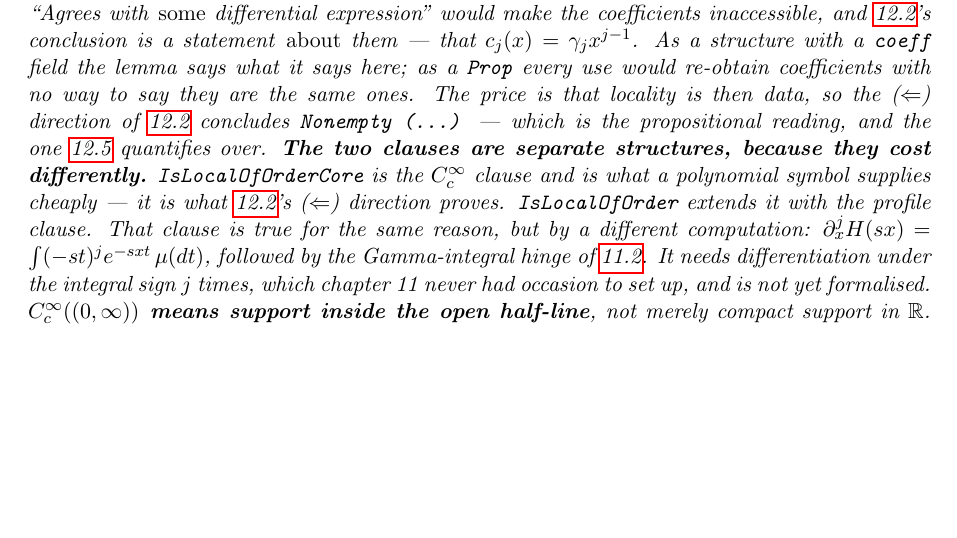
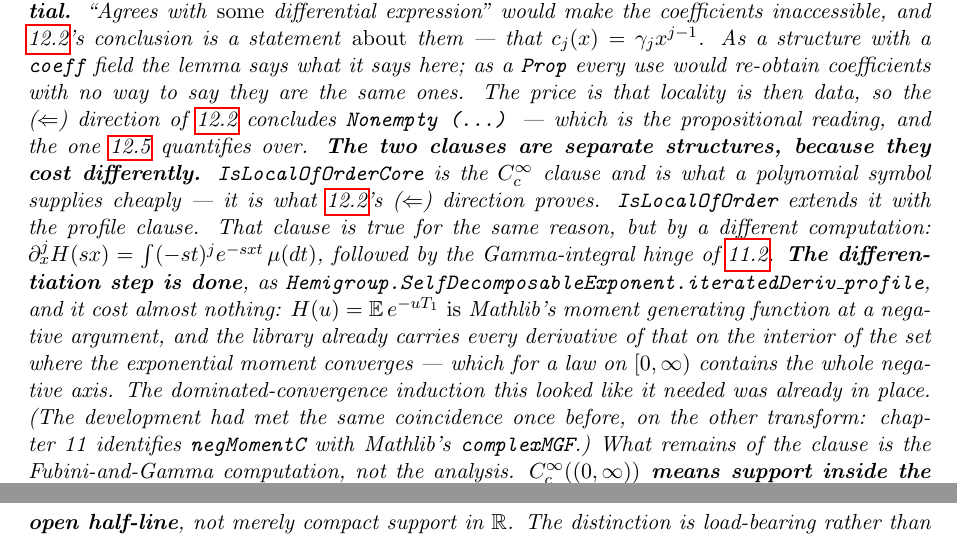
Before and after one commit to danielfagerstrom/hemigroup-causal-scale-space-kernels, a LaTeX thesis (blueprint/src/print.tex, which reads blueprint/src/parts/12-locality.tex): part of page 54 of 61 before the commit and two parts of pages 54 and 55 of 61 after it, the two joined at a grey line, cut so that both start at the same text, the shorter picture padded with empty space. Compiled offline with pdfLaTeX.

Commit message:
The profile's derivatives, which are Mathlib's mgf derivatives
H^(j)(u) = (-1)^j E[T₁^j e^(-u T₁)] for u > 0 — the step the widened Definition 12.1
needs and the one I had flagged as the expensive part, requiring differentiation
under the integral sign j times.

It cost almost nothing. H(u) = E[e^(-u T₁)] IS Mathlib's moment generating function
at a negative argument: laplace μ s = mgf id μ (-s), the two definitions differing by
where the sign sits. Mathlib carries ProbabilityTheory.iteratedDeriv_mgf, giving
every derivative on the interior of the set where the exponential moment converges —
and for a law on [0,∞) that set contains the whole negative axis, so its interior
contains every argument the article uses. The dominated-convergence induction was
already done, upstream.

The development had met this coincidence once before on the other transform:
InversionSymbol.lean identifies negMomentC with Mathlib's complexMGF. Worth noticing
that the Laplace/Mellin vocabulary of this article and Mathlib's probability
vocabulary are the same objects twice over — it is where to look first next time.

The one thing that did need doing is the sign. iteratedDerivWithin_comp_const_smul
does not apply: it asks the dilation to map the set to ITSELF, and u ↦ -u maps (0,∞)
to (-∞,0). So the sign is carried by a direct induction, needing only that (0,∞) is
open — so the inductive hypothesis is an EventuallyEq and deriv respects it — plus
hasDerivAt_iteratedDeriv_mgf.

What is left of the profile clause is the Fubini-and-Gamma computation, not analysis:
∫₀^∞ x^(w+j-1) e^(-sxt) dx = Γ(w+j)(st)^(-(w+j)), then the same hinge chapter 11
already uses, giving E_j(w) = (-1)^j Γ(w+j)/Γ(w).

A17 through lawT₁; nothing else.

Co-Authored-By: Claude Opus 5 (1M context) <noreply@anthropic.com>

```diff
--- a/blueprint/src/parts/12-locality.tex
+++ b/blueprint/src/parts/12-locality.tex
@@ -69,9 +69,16 @@ propositional reading, and the one \ref{thm:locality} quantifies over.
 cheaply --- it is what \ref{lem:local-polynomial-symbol}'s ($\Leftarrow$) direction proves.
 \texttt{IsLocalOfOrder} extends it with the profile clause. That clause is true for the same
 reason, but by a different computation: $\partial_x^j H(sx) = \int (-st)^j e^{-sxt}\,\mu(dt)$,
-followed by the Gamma-integral hinge of \ref{lem:mellin-data}. It needs differentiation under the
-integral sign $j$ times, which chapter 11 never had occasion to set up, and is not yet
-formalised.
+followed by the Gamma-integral hinge of \ref{lem:mellin-data}.
+\textbf{The differentiation step is done}, as
+\texttt{Hemigroup.SelfDecomposableExponent.iteratedDeriv\_profile}, and it cost almost nothing:
+$H(u) = \Ex\,e^{-uT_1}$ \emph{is} Mathlib's moment generating function at a negative argument, and
+the library already carries every derivative of that on the interior of the set where the
+exponential moment converges --- which for a law on $[0,\infty)$ contains the whole negative
+axis. The dominated-convergence induction this looked like it needed was already in place. (The
+development had met the same coincidence once before, on the other transform: chapter 11
+identifies \texttt{negMomentC} with Mathlib's \texttt{complexMGF}.) What remains of the clause is
+the Fubini-and-Gamma computation, not the analysis.
 \textbf{$C_c^\infty((0,\infty))$ means support inside the open half-line}, not merely compact
 support in $\mathbb{R}$. The distinction is load-bearing rather than pedantic: it is exactly what
 kills the boundary term at the origin in the integrations by parts below, where the weight
```
Also changed, not shown: 3 other files.
